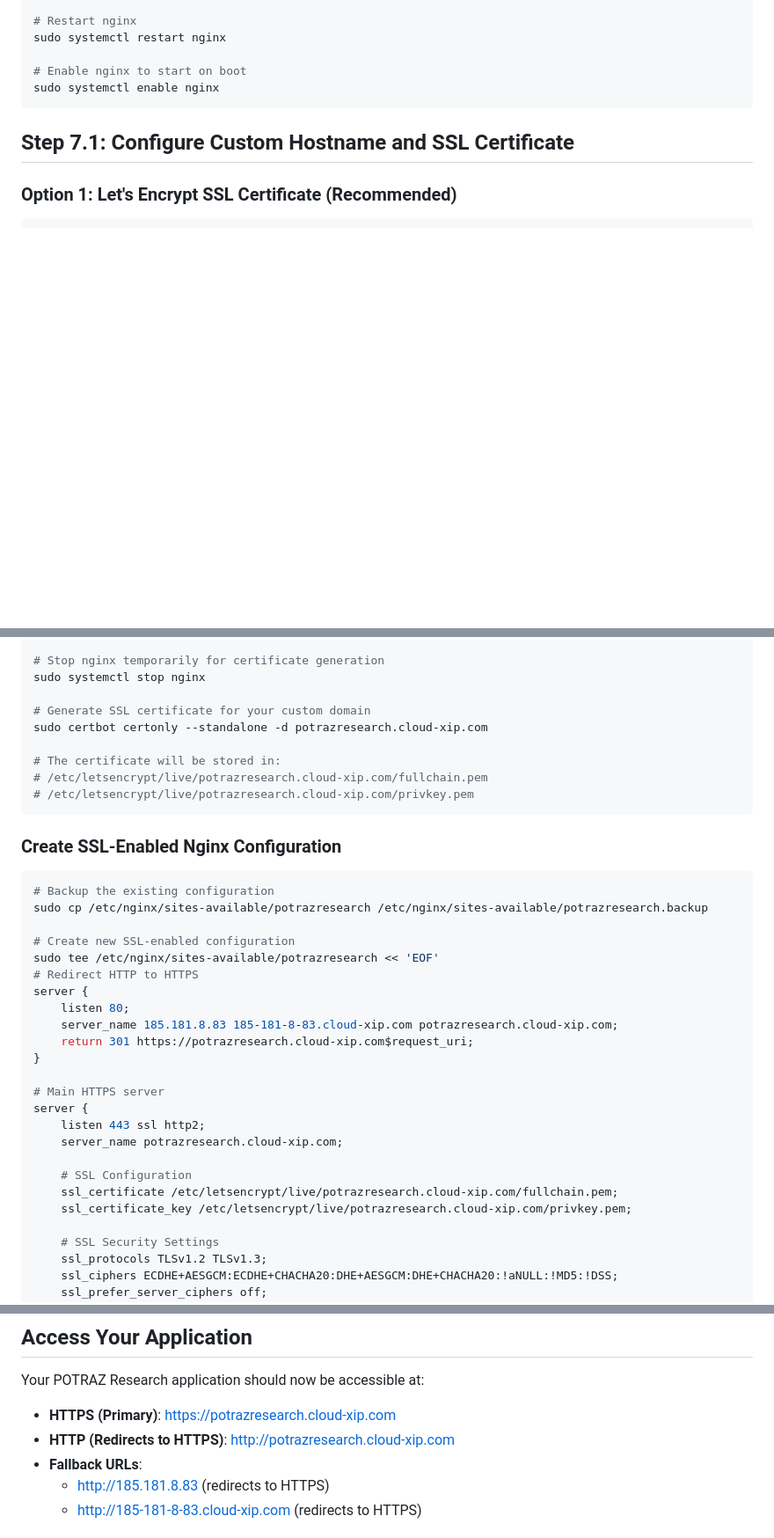
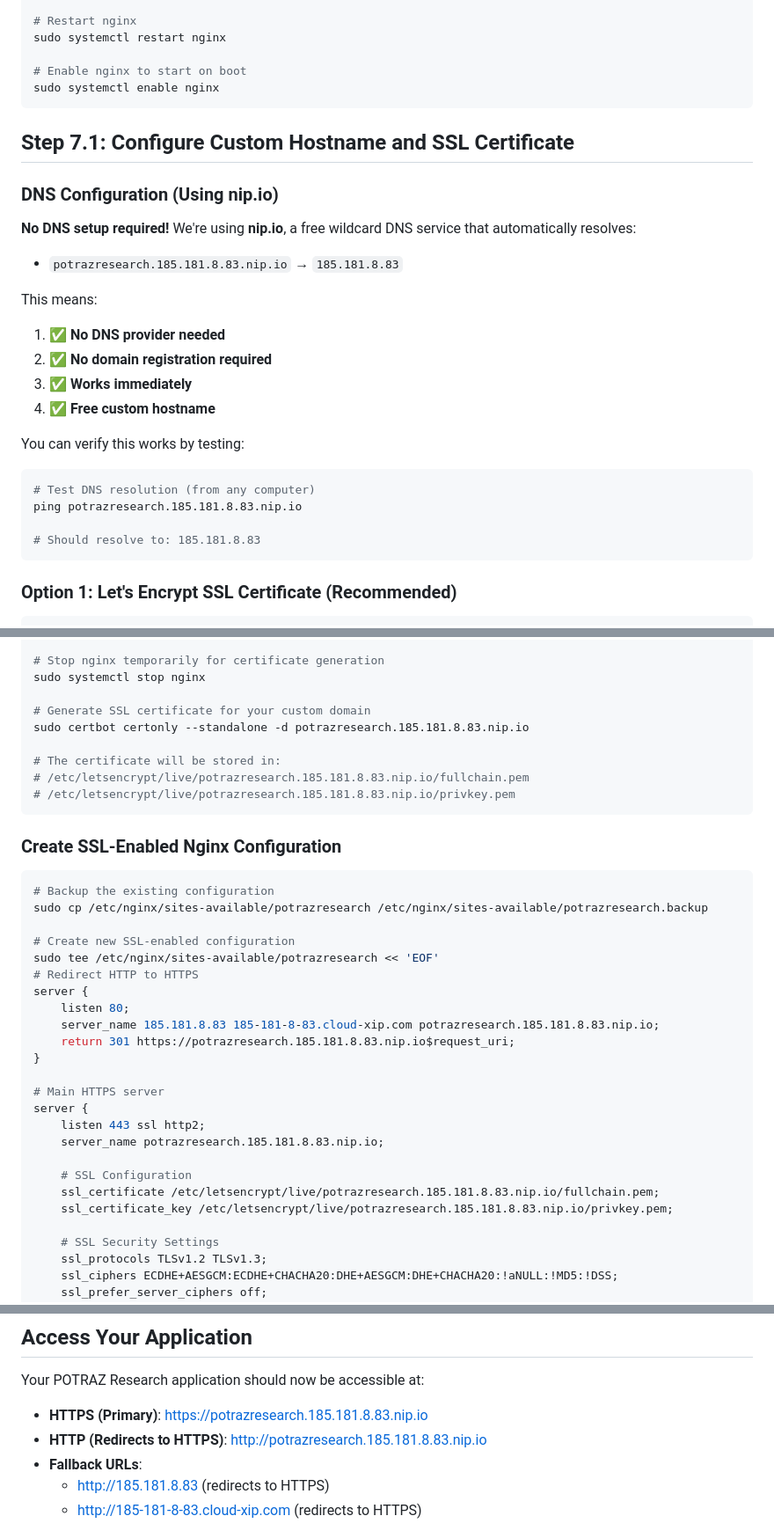
Before and after one commit to ITEmmanuel/potrazresearch, a Markdown page: DEPLOYMENT_GUIDE.md, 3 parts joined by grey strips. Shown at 88% size. GitHub-like rendering; blank space fills up the shorter version.

Commit message:
Fix hostname configuration to use nip.io service
- Replace potrazresearch.cloud-xip.com with potrazresearch.185.181.8.83.nip.io
- Add DNS configuration explanation for nip.io
- Update all SSL certificate paths and configurations
- Verify DNS resolution works correctly

````diff
--- a/DEPLOYMENT_GUIDE.md
+++ b/DEPLOYMENT_GUIDE.md
@@ -322,6 +322,25 @@ sudo systemctl enable nginx
 
 ## Step 7.1: Configure Custom Hostname and SSL Certificate
 
+### DNS Configuration (Using nip.io)
+
+**No DNS setup required!** We're using **nip.io**, a free wildcard DNS service that automatically resolves:
+- `potrazresearch.185.181.8.83.nip.io` → `185.181.8.83`
+
+This means:
+1. ✅ **No DNS provider needed**
+2. ✅ **No domain registration required**
+3. ✅ **Works immediately**
+4. ✅ **Free custom hostname**
+
+You can verify this works by testing:
+```bash
+# Test DNS resolution (from any computer)
+ping potrazresearch.185.181.8.83.nip.io
+
+# Should resolve to: 185.181.8.83
+```
+
 ### Option 1: Let's Encrypt SSL Certificate (Recommended)
 
 ```bash
@@ -338,11 +357,11 @@ sudo ln -s /snap/bin/certbot /usr/bin/certbot
 sudo systemctl stop nginx
 
 # Generate SSL certificate for your custom domain
-sudo certbot certonly --standalone -d potrazresearch.cloud-xip.com
+sudo certbot certonly --standalone -d potrazresearch.185.181.8.83.nip.io
 
 # The certificate will be stored in:
-# /etc/letsencrypt/live/potrazresearch.cloud-xip.com/fullchain.pem
-# /etc/letsencrypt/live/potrazresearch.cloud-xip.com/privkey.pem
+# /etc/letsencrypt/live/potrazresearch.185.181.8.83.nip.io/fullchain.pem
+# /etc/letsencrypt/live/potrazresearch.185.181.8.83.nip.io/privkey.pem
 ```
 
 ### Create SSL-Enabled Nginx Configuration
@@ -356,18 +375,18 @@ sudo tee /etc/nginx/sites-available/potrazresearch << 'EOF'
 # Redirect HTTP to HTTPS
 server {
     listen 80;
-    server_name 185.181.8.83 185-181-8-83.cloud-xip.com potrazresearch.cloud-xip.com;
-    return 301 https://potrazresearch.cloud-xip.com$request_uri;
+    server_name 185.181.8.83 185-181-8-83.cloud-xip.com potrazresearch.185.181.8.83.nip.io;
+    return 301 https://potrazresearch.185.181.8.83.nip.io$request_uri;
 }
 
 # Main HTTPS server
 server {
     listen 443 ssl http2;
-    server_name potrazresearch.cloud-xip.com;
+    server_name potrazresearch.185.181.8.83.nip.io;
 
     # SSL Configuration
-    ssl_certificate /etc/letsencrypt/live/potrazresearch.cloud-xip.com/fullchain.pem;
-    ssl_certificate_key /etc/letsencrypt/live/potrazresearch.cloud-xip.com/privkey.pem;
+    ssl_certificate /etc/letsencrypt/live/potrazresearch.185.181.8.83.nip.io/fullchain.pem;
+    ssl_certificate_key /etc/letsencrypt/live/potrazresearch.185.181.8.83.nip.io/privkey.pem;
 
     # SSL Security Settings
     ssl_protocols TLSv1.2 TLSv1.3;
@@ -570,8 +589,8 @@ sudo tail -f /var/log/nginx/potrazresearch_error.log
 ## Access Your Application
 
 Your POTRAZ Research application should now be accessible at:
-- **HTTPS (Primary)**: https://potrazresearch.cloud-xip.com
-- **HTTP (Redirects to HTTPS)**: http://potrazresearch.cloud-xip.com
+- **HTTPS (Primary)**: https://potrazresearch.185.181.8.83.nip.io
+- **HTTP (Redirects to HTTPS)**: http://potrazresearch.185.181.8.83.nip.io
 - **Fallback URLs**:
   - http://185.181.8.83 (redirects to HTTPS)
   - http://185-181-8-83.cloud-xip.com (redirects to HTTPS)
````
Also changed, not shown: other parts of DEPLOYMENT_GUIDE.md (+1 -1 lines).
